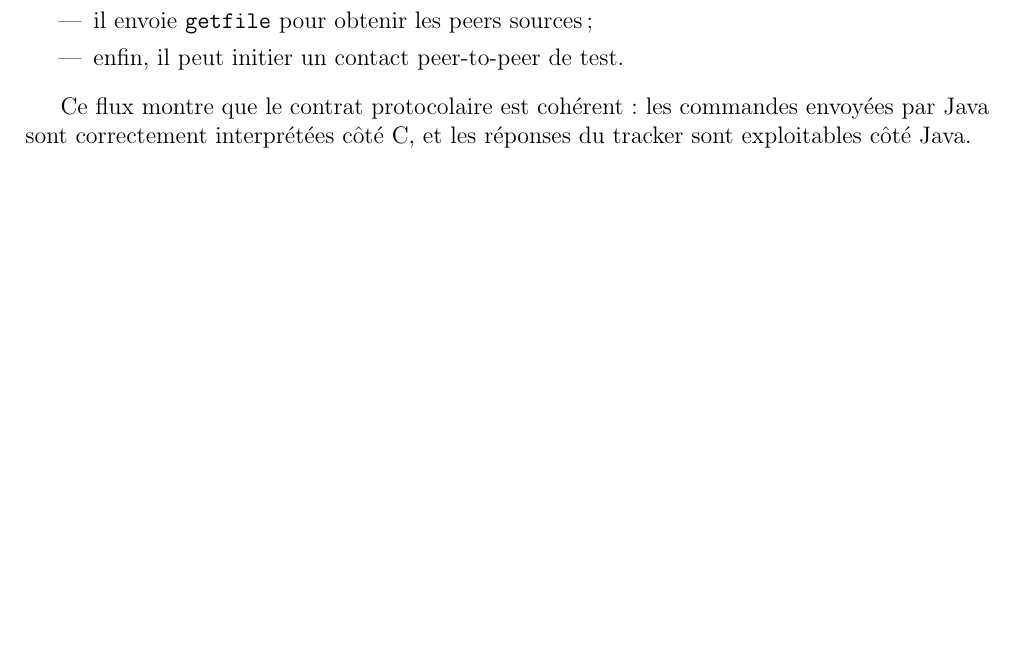
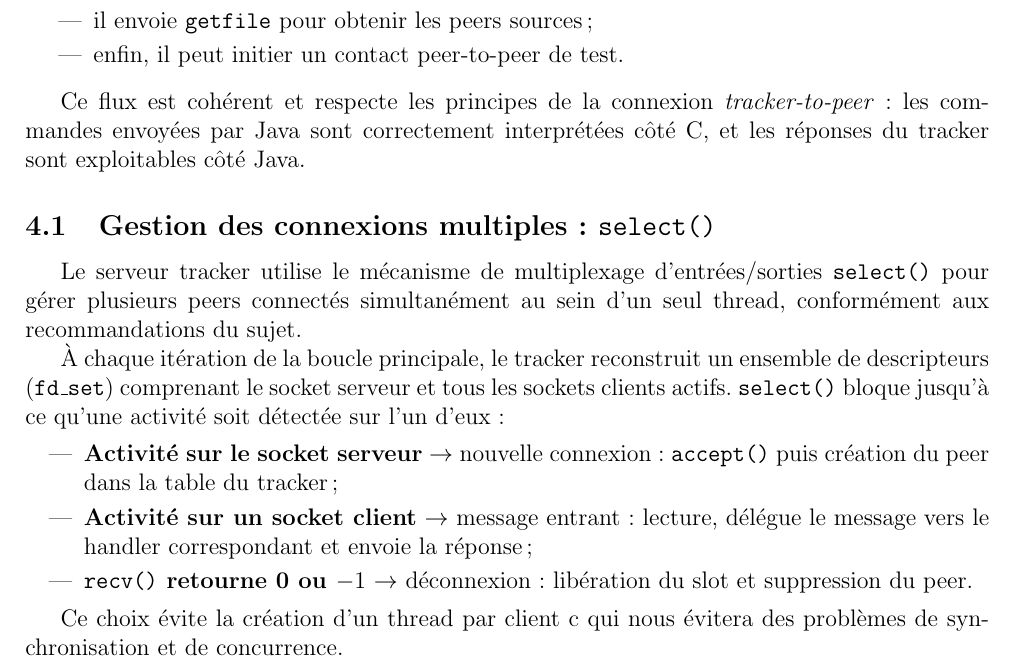
Before and after one commit to smabkhout/Eirbone-P2P, a LaTeX document (rapport/rapport_projet.tex): part of page 4 of 4 before the commit and part of page 4 of 5 after it, cut so that both start at the same text, the shorter picture padded with empty space. Compiled offline with pdfLaTeX.

Commit message:
partie select dans le rapport

```diff
--- a/rapport/rapport_projet.tex
+++ b/rapport/rapport_projet.tex
@@ -115,8 +115,31 @@ Dans notre implémentation, l’échange validé de bout en bout est le suivant
   \item enfin, il peut initier un contact peer-to-peer de test.
 \end{itemize}
 
+
 \vspace{0.5em}
-Ce flux montre que le contrat protocolaire est cohérent : les commandes envoyées par Java sont correctement interprétées côté C, et les réponses du tracker sont exploitables côté Java.
+Ce flux est cohérent et respecte les principes de la connexion \textit{tracker-to-peer} : les commandes envoyées par Java sont correctement interprétées côté C, et les réponses du tracker sont exploitables côté Java.
+
+\subsection{Gestion des connexions multiples : \texttt{select()}}
+
+Le serveur tracker utilise le mécanisme de multiplexage d'entrées/sorties \texttt{select()}
+pour gérer plusieurs peers connectés simultanément au sein d'un seul thread, conformément
+aux recommandations du sujet.
+
+À chaque itération de la boucle principale, le tracker reconstruit un ensemble de descripteurs (\texttt{fd\_set}) comprenant le socket serveur et tous les sockets clients actifs. \texttt{select()} bloque jusqu'à ce qu'une activité soit détectée sur l'un d'eux :
+
+\begin{itemize}
+    \item \textbf{Activité sur le socket serveur} $\rightarrow$ nouvelle
+    connexion: \texttt{accept()} puis création du peer dans la table du tracker ;
+
+    \item \textbf{Activité sur un socket client} $\rightarrow$ message entrant:
+    lecture, délégue le message vers le handler correspondant et envoie la réponse ;
+
+    \item \textbf{\texttt{recv()} retourne 0 ou $-1$} $\rightarrow$
+    déconnexion : libération du slot et suppression du peer.
+\end{itemize}
+
+Ce choix évite la création d'un thread par client c qui nous évitera des problèmes de
+synchronisation et de concurrence.
 
 \section{Prochaines étapes}
 
```
Also changed, not shown: Makefile, 1 other file.
